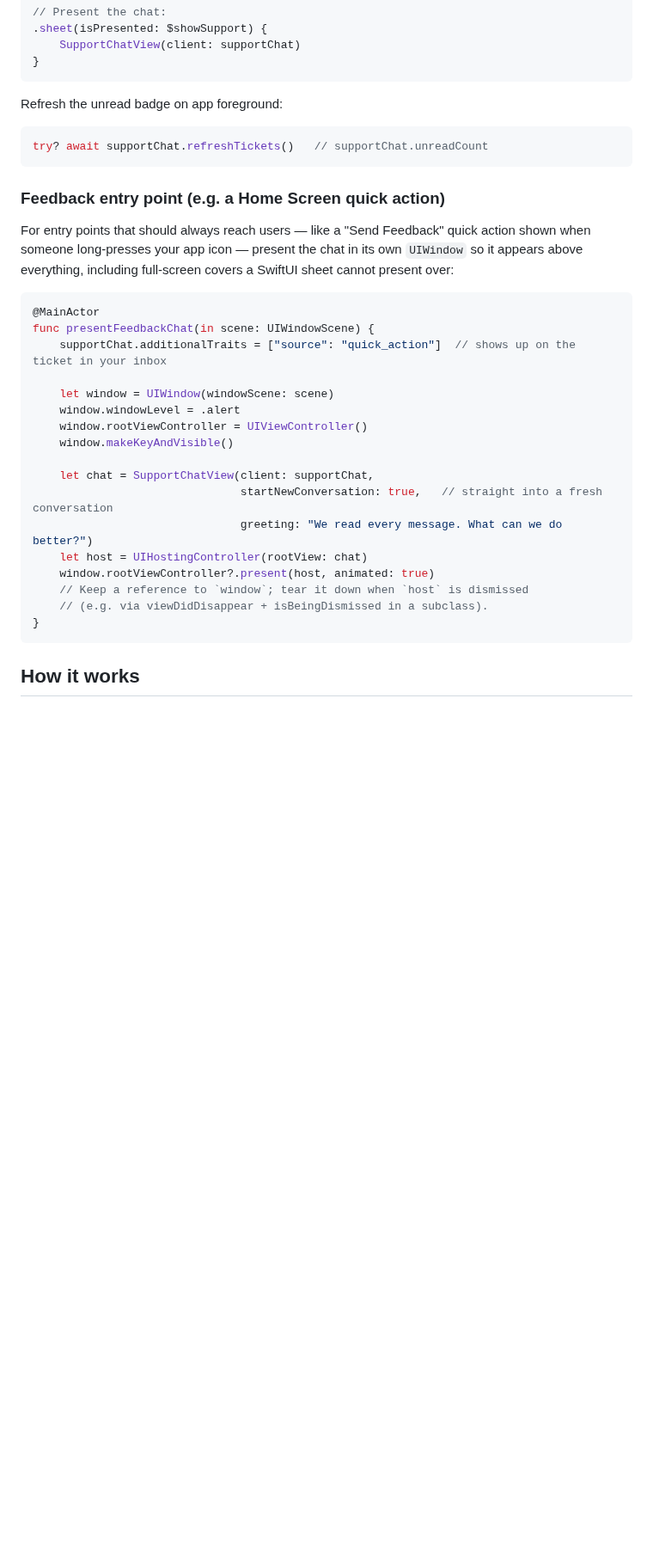
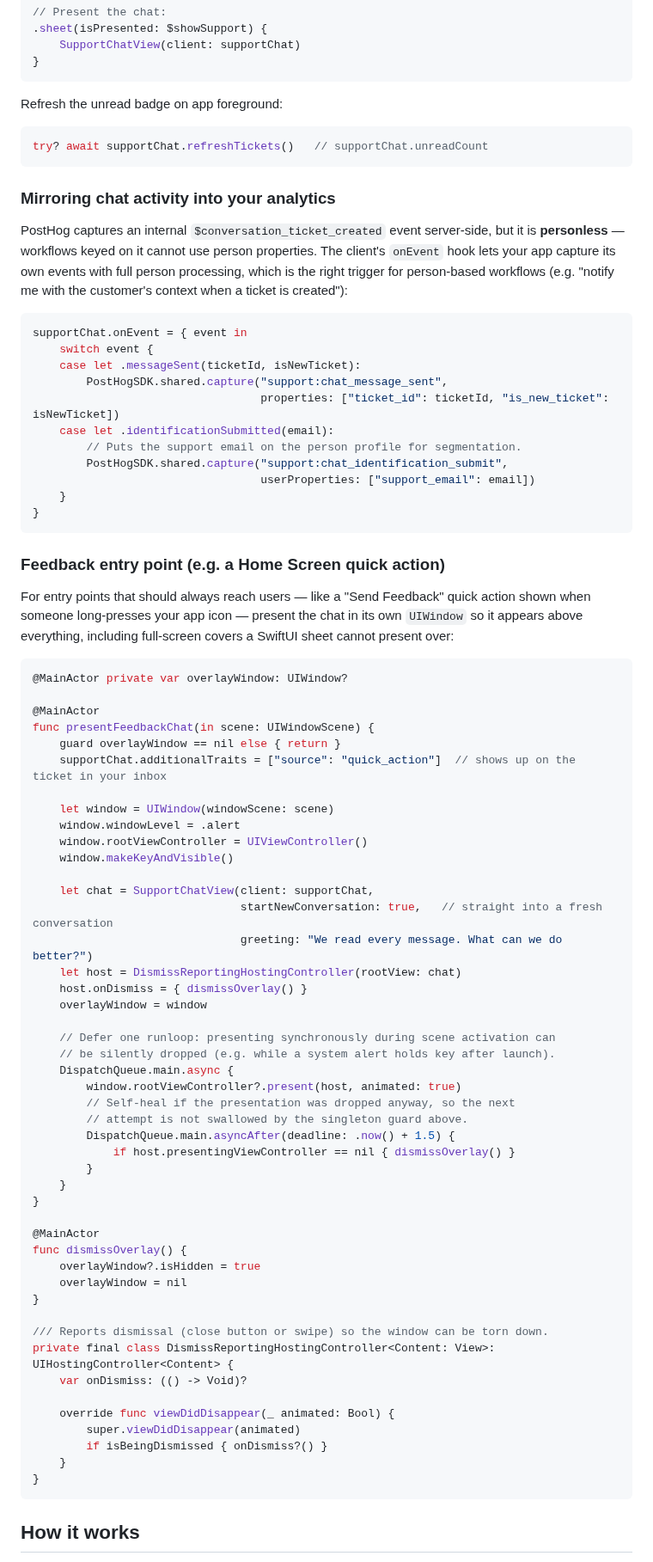
Before and after one commit to hoppsen/posthog-ios-support-chat, a Markdown page: README.md, the part around one of its changes. Shown at 86% size. Rendered like a GitHub page; blank space fills up the shorter version.

````diff
--- a/README.md
+++ b/README.md
@@ -57,13 +66,34 @@ Refresh the unread badge on app foreground:
 try? await supportChat.refreshTickets()   // supportChat.unreadCount
 ```
 
+### Mirroring chat activity into your analytics
+
+PostHog captures an internal `$conversation_ticket_created` event server-side, but it is **personless** — workflows keyed on it cannot use person properties. The client's `onEvent` hook lets your app capture its own events with full person processing, which is the right trigger for person-based workflows (e.g. "notify me with the customer's context when a ticket is created"):
+
+```swift
+supportChat.onEvent = { event in
+    switch event {
+    case let .messageSent(ticketId, isNewTicket):
+        PostHogSDK.shared.capture("support:chat_message_sent",
+                                  properties: ["ticket_id": ticketId, "is_new_ticket": isNewTicket])
+    case let .identificationSubmitted(email):
+        // Puts the support email on the person profile for segmentation.
+        PostHogSDK.shared.capture("support:chat_identification_submit",
+                                  userProperties: ["support_email": email])
+    }
+}
+```
+
 ### Feedback entry point (e.g. a Home Screen quick action)
 
 For entry points that should always reach users — like a "Send Feedback" quick action shown when someone long-presses your app icon — present the chat in its own `UIWindow` so it appears above everything, including full-screen covers a SwiftUI sheet cannot present over:
 
 ```swift
+@MainActor private var overlayWindow: UIWindow?
+
 @MainActor
 func presentFeedbackChat(in scene: UIWindowScene) {
+    guard overlayWindow == nil else { return }
     supportChat.additionalTraits = ["source": "quick_action"]  // shows up on the ticket in your inbox
 
     let window = UIWindow(windowScene: scene)
@@ -74,10 +104,36 @@ func presentFeedbackChat(in scene: UIWindowScene) {
     let chat = SupportChatView(client: supportChat,
                                startNewConversation: true,   // straight into a fresh conversation
                                greeting: "We read every message. What can we do better?")
-    let host = UIHostingController(rootView: chat)
-    window.rootViewController?.present(host, animated: true)
-    // Keep a reference to `window`; tear it down when `host` is dismissed
-    // (e.g. via viewDidDisappear + isBeingDismissed in a subclass).
+    let host = DismissReportingHostingController(rootView: chat)
+    host.onDismiss = { dismissOverlay() }
+    overlayWindow = window
+
+    // Defer one runloop: presenting synchronously during scene activation can
+    // be silently dropped (e.g. while a system alert holds key after launch).
+    DispatchQueue.main.async {
+        window.rootViewController?.present(host, animated: true)
+        // Self-heal if the presentation was dropped anyway, so the next
+        // attempt is not swallowed by the singleton guard above.
+        DispatchQueue.main.asyncAfter(deadline: .now() + 1.5) {
+            if host.presentingViewController == nil { dismissOverlay() }
+        }
+    }
+}
+
+@MainActor
+func dismissOverlay() {
+    overlayWindow?.isHidden = true
+    overlayWindow = nil
+}
+
+/// Reports dismissal (close button or swipe) so the window can be torn down.
+private final class DismissReportingHostingController<Content: View>: UIHostingController<Content> {
+    var onDismiss: (() -> Void)?
+
+    override func viewDidDisappear(_ animated: Bool) {
+        super.viewDidDisappear(animated)
+        if isBeingDismissed { onDismiss?() }
+    }
 }
 ```
 
````
Also changed, not shown: other parts of README.md (+13 -4 lines), Assets/identification-form.png (added), 7 other files.
